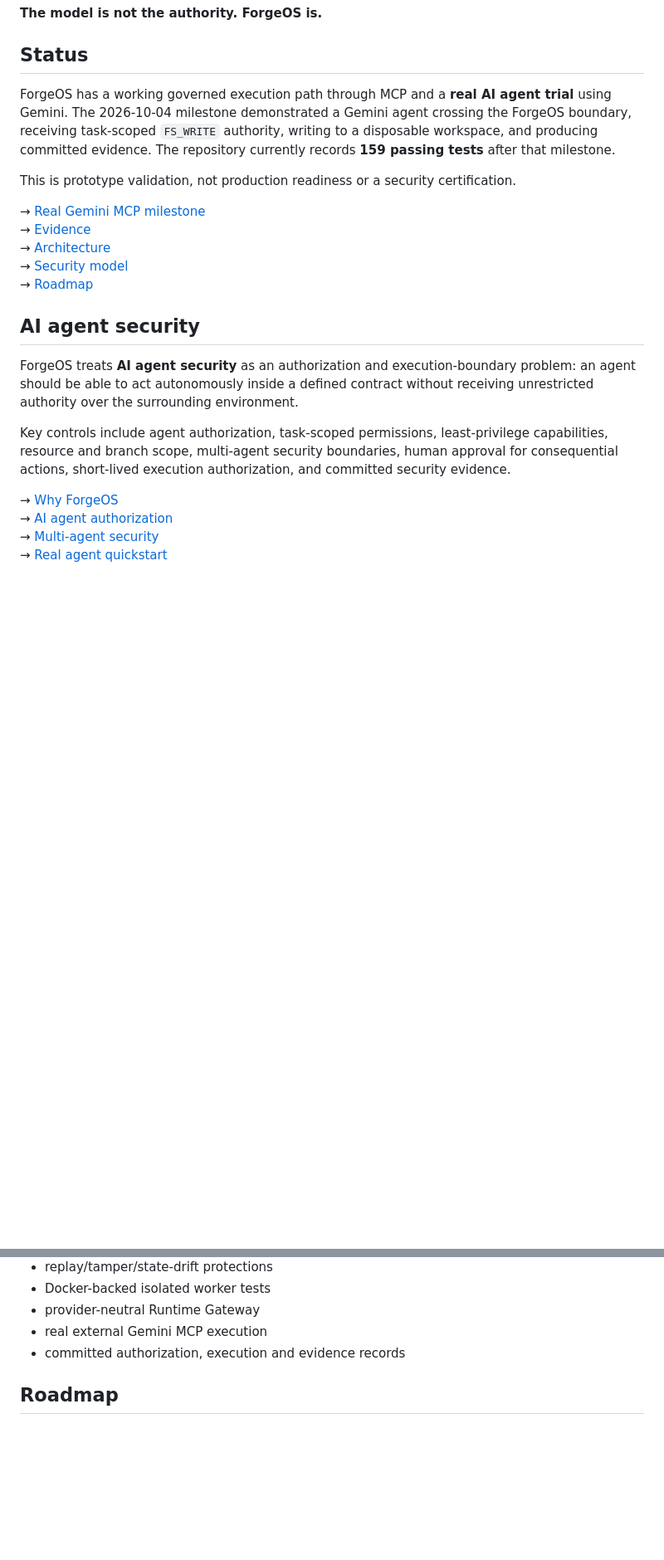
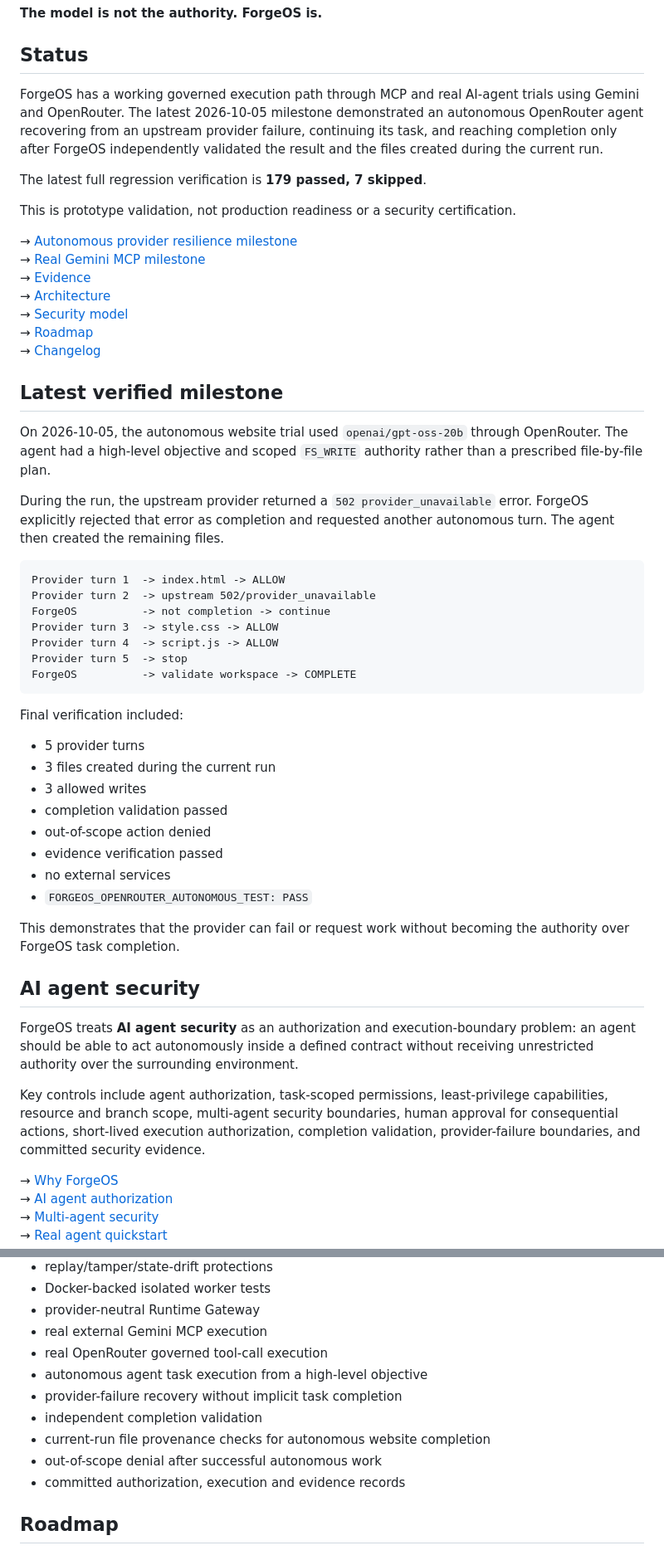
Before and after one commit to kahaos/ForgeOS, a Markdown page: README.md, 2 parts joined by grey strips. Shown at 83% size. Rendered like a GitHub page; blank space fills up the shorter version.

Commit message:
docs: update README with autonomous resilience milestone

````diff
--- a/README.md
+++ b/README.md
@@ -10,21 +10,54 @@ ForgeOS is a **proprietary source-available** AI agent control plane that sits b
 
 ## Status
 
-ForgeOS has a working governed execution path through MCP and a **real AI agent trial** using Gemini. The 2026-10-04 milestone demonstrated a Gemini agent crossing the ForgeOS boundary, receiving task-scoped `FS_WRITE` authority, writing to a disposable workspace, and producing committed evidence. The repository currently records **159 passing tests** after that milestone.
+ForgeOS has a working governed execution path through MCP and real AI-agent trials using Gemini and OpenRouter. The latest 2026-10-05 milestone demonstrated an autonomous OpenRouter agent recovering from an upstream provider failure, continuing its task, and reaching completion only after ForgeOS independently validated the result and the files created during the current run.
+
+The latest full regression verification is **179 passed, 7 skipped**.
 
 This is prototype validation, not production readiness or a security certification.
 
+→ [Autonomous provider resilience milestone](docs/MILESTONE_AUTONOMOUS_PROVIDER_RESILIENCE.md)
 → [Real Gemini MCP milestone](docs/MILESTONE_REAL_GEMINI_MCP.md)
 → [Evidence](docs/EVIDENCE.md)
 → [Architecture](docs/FORGEOS_ARCHITECTURE.md)
 → [Security model](docs/SECURITY_MODEL.md)
 → [Roadmap](docs/ROADMAP.md)
+→ [Changelog](CHANGELOG.md)
+
+## Latest verified milestone
+
+On 2026-10-05, the autonomous website trial used `openai/gpt-oss-20b` through OpenRouter. The agent had a high-level objective and scoped `FS_WRITE` authority rather than a prescribed file-by-file plan.
+
+During the run, the upstream provider returned a `502 provider_unavailable` error. ForgeOS explicitly rejected that error as completion and requested another autonomous turn. The agent then created the remaining files.
+
+```text
+Provider turn 1  -> index.html -> ALLOW
+Provider turn 2  -> upstream 502/provider_unavailable
+ForgeOS          -> not completion -> continue
+Provider turn 3  -> style.css -> ALLOW
+Provider turn 4  -> script.js -> ALLOW
+Provider turn 5  -> stop
+ForgeOS          -> validate workspace -> COMPLETE
+```
+
+Final verification included:
+
+- 5 provider turns
+- 3 files created during the current run
+- 3 allowed writes
+- completion validation passed
+- out-of-scope action denied
+- evidence verification passed
+- no external services
+- `FORGEOS_OPENROUTER_AUTONOMOUS_TEST: PASS`
+
+This demonstrates that the provider can fail or request work without becoming the authority over ForgeOS task completion.
 
 ## AI agent security
 
 ForgeOS treats **AI agent security** as an authorization and execution-boundary problem: an agent should be able to act autonomously inside a defined contract without receiving unrestricted authority over the surrounding environment.
 
-Key controls include agent authorization, task-scoped permissions, least-privilege capabilities, resource and branch scope, multi-agent security boundaries, human approval for consequential actions, short-lived execution authorization, and committed security evidence.
+Key controls include agent authorization, task-scoped permissions, least-privilege capabilities, resource and branch scope, multi-agent security boundaries, human approval for consequential actions, short-lived execution authorization, completion validation, provider-failure boundaries, and committed security evidence.
 
 → [Why ForgeOS](docs/WHY_FORGEOS.md)
 → [AI agent authorization](docs/AI_AGENT_AUTHORIZATION.md)
@@ -79,6 +113,12 @@ ForgeOS is not another AI agent. It is designed as a provider-neutral authority
 - Docker-backed isolated worker tests
 - provider-neutral Runtime Gateway
 - real external Gemini MCP execution
+- real OpenRouter governed tool-call execution
+- autonomous agent task execution from a high-level objective
+- provider-failure recovery without implicit task completion
+- independent completion validation
+- current-run file provenance checks for autonomous website completion
+- out-of-scope denial after successful autonomous work
 - committed authorization, execution and evidence records
 
 ## Roadmap
````
Also changed, not shown: other parts of README.md (+2 -1 lines).
